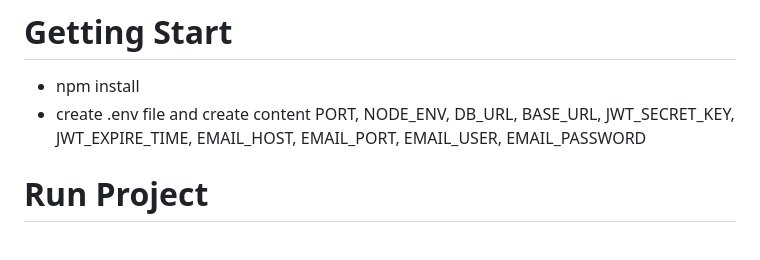
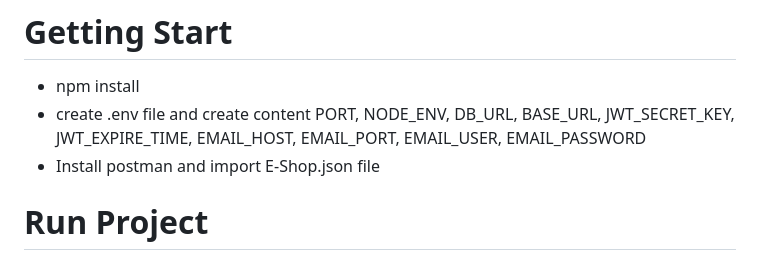
Before and after one commit to VuPhucEdge/E-Shop, a Markdown page: README.md, the part around the change. Drawn GitHub-style.

Commit message:
update documnet

```diff
--- a/README.md
+++ b/README.md
@@ -10,6 +10,7 @@ Live demo [E-Shop](https://e-shop-api-1ema.onrender.com)
 
 -  npm install
 -  create .env file and create content PORT, NODE_ENV, DB_URL, BASE_URL, JWT_SECRET_KEY, JWT_EXPIRE_TIME, EMAIL_HOST, EMAIL_PORT, EMAIL_USER, EMAIL_PASSWORD
+-  Install postman and import E-Shop.json file
 
 # Run Project
 
```
